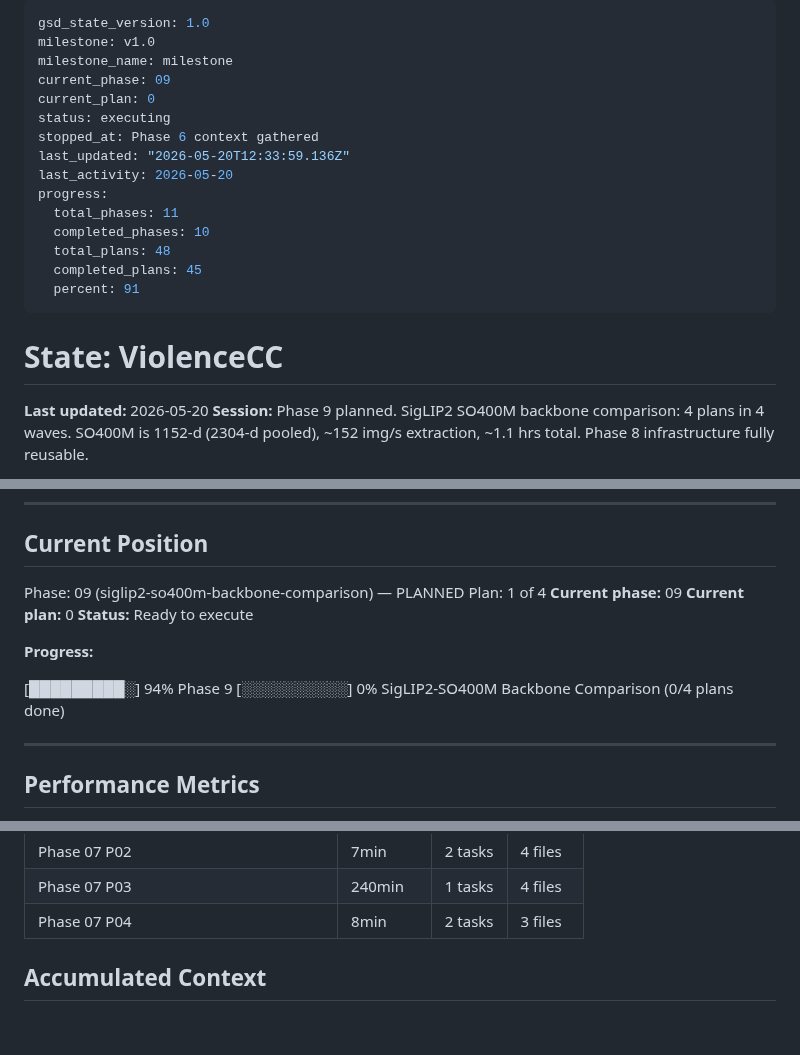
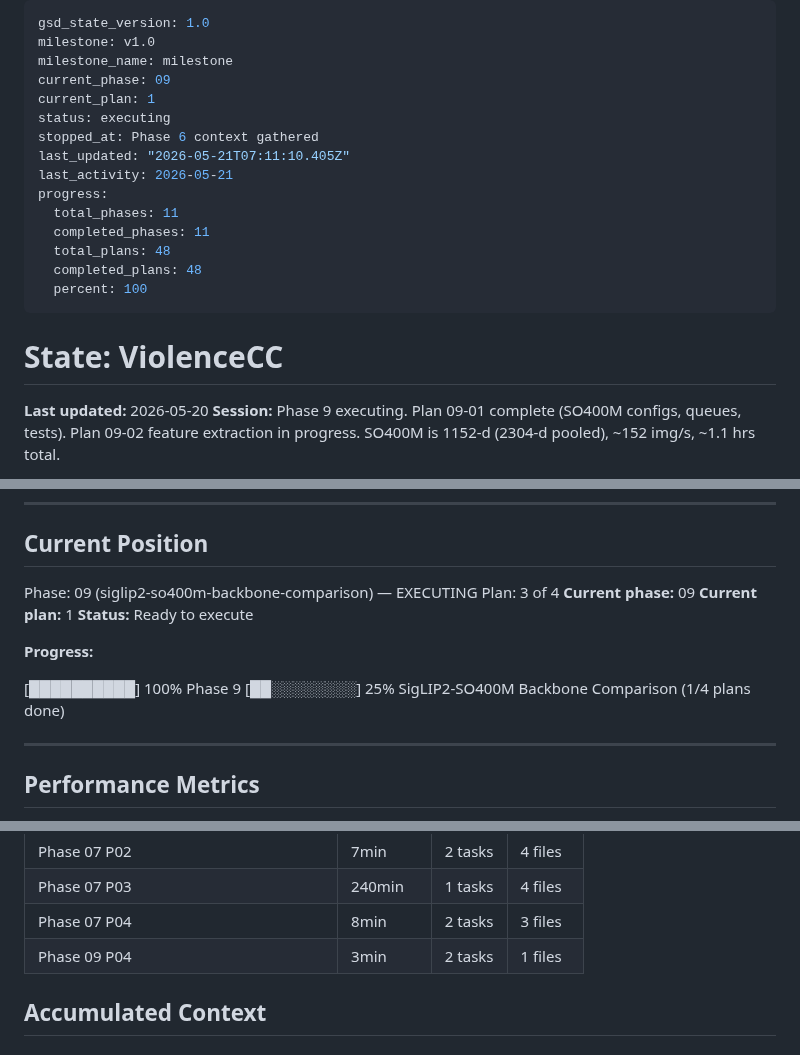
Before and after one commit to austinjeng/ViolenceCC, a Markdown page: .planning/STATE.md, 3 parts joined by grey strips. Rendered like a GitHub page.

```diff
--- a/.planning/STATE.md
+++ b/.planning/STATE.md
@@ -3,21 +3,21 @@ gsd_state_version: 1.0
 milestone: v1.0
 milestone_name: milestone
 current_phase: 09
-current_plan: 0
+current_plan: 1
 status: executing
 stopped_at: Phase 6 context gathered
-last_updated: "2026-05-20T12:33:59.136Z"
-last_activity: 2026-05-20
+last_updated: "2026-05-21T07:11:10.405Z"
+last_activity: 2026-05-21
 progress:
   total_phases: 11
-  completed_phases: 10
+  completed_phases: 11
   total_plans: 48
-  completed_plans: 45
-  percent: 91
+  completed_plans: 48
+  percent: 100
 ---
 
 # State: ViolenceCC
 
 **Last updated:** 2026-05-20
-**Session:** Phase 9 planned. SigLIP2 SO400M backbone comparison: 4 plans in 4 waves. SO400M is 1152-d (2304-d pooled), ~152 img/s extraction, ~1.1 hrs total. Phase 8 infrastructure fully reusable.
+**Session:** Phase 9 executing. Plan 09-01 complete (SO400M configs, queues, tests). Plan 09-02 feature extraction in progress. SO400M is 1152-d (2304-d pooled), ~152 img/s, ~1.1 hrs total.
 
@@ -36,16 +36,16 @@ Last activity: 2026-05-20
 
 ## Current Position
 
-Phase: 09 (siglip2-so400m-backbone-comparison) — PLANNED
-Plan: 1 of 4
+Phase: 09 (siglip2-so400m-backbone-comparison) — EXECUTING
+Plan: 3 of 4
 **Current phase:** 09
-**Current plan:** 0
+**Current plan:** 1
 **Status:** Ready to execute
 
 **Progress:**
 
-[█████████░] 94%
-Phase 9 [░░░░░░░░░░] 0%  SigLIP2-SO400M Backbone Comparison (0/4 plans done)
+[██████████] 100%
+Phase 9 [██░░░░░░░░] 25%  SigLIP2-SO400M Backbone Comparison (1/4 plans done)
 
 ---
 
@@ -76,6 +76,7 @@ Targets from PRD v2.3:
 | Phase 07 P02 | 7min | 2 tasks | 4 files |
 | Phase 07 P03 | 240min | 1 tasks | 4 files |
 | Phase 07 P04 | 8min | 2 tasks | 3 files |
+| Phase 09 P04 | 3min | 2 tasks | 1 files |
 
 ## Accumulated Context
 
```
Also changed, not shown: other parts of .planning/STATE.md (+1 -1 lines), .planning/ROADMAP.md (+6 -6 lines), 1 other file.
